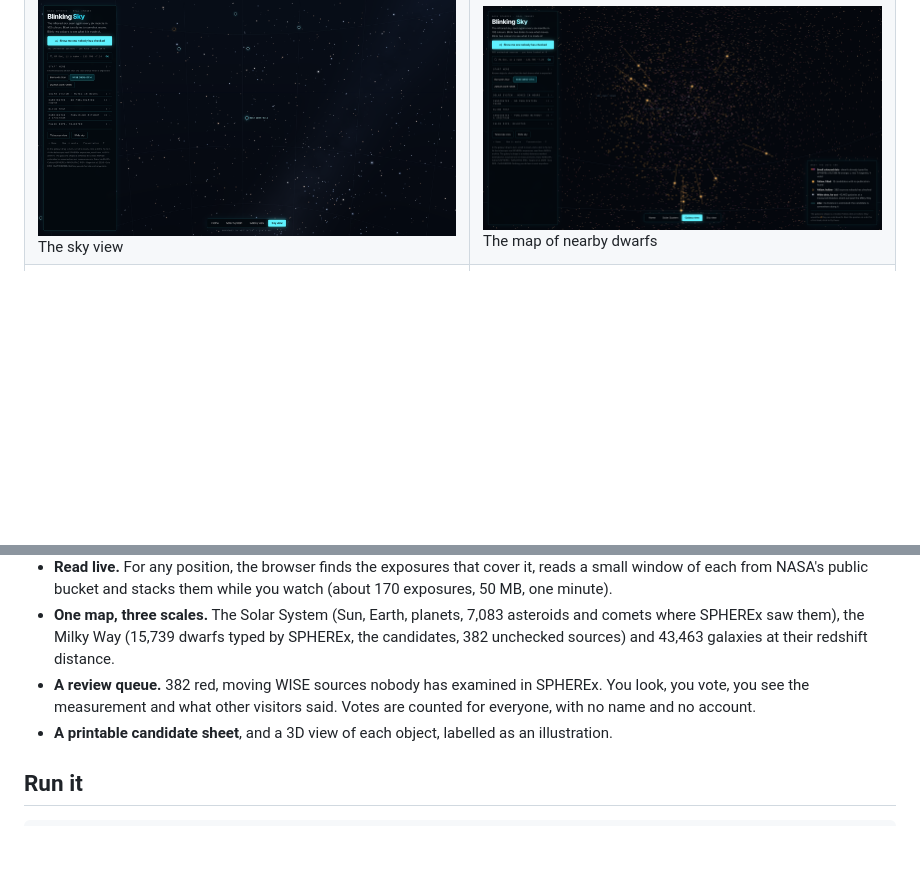
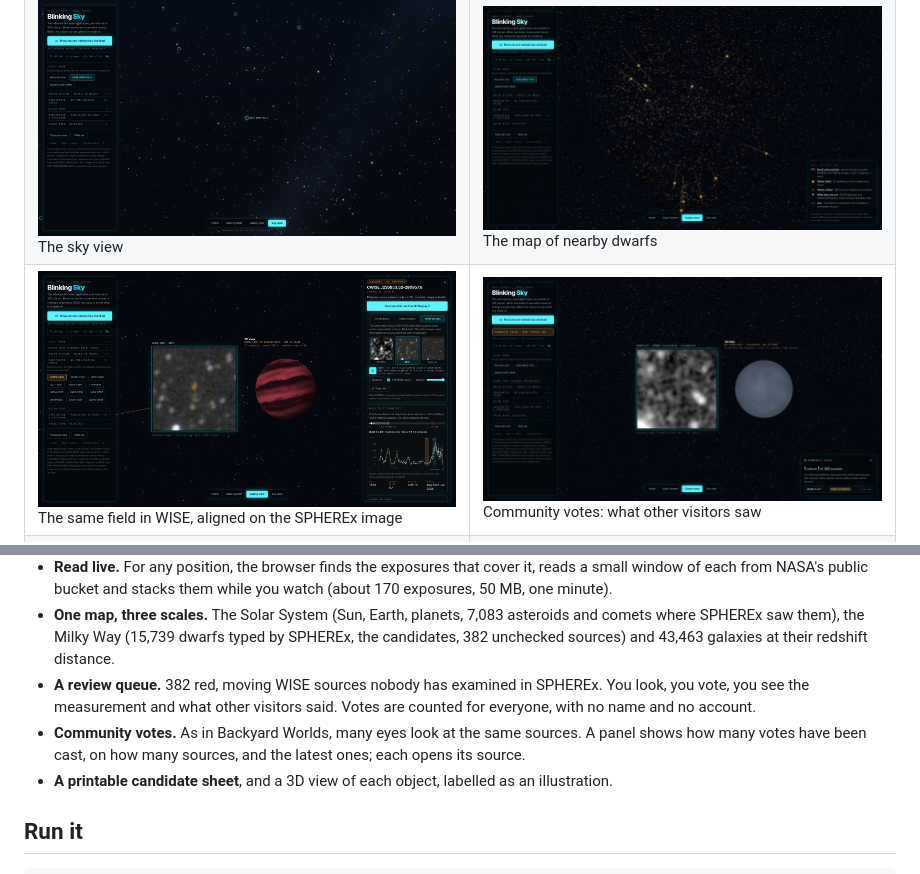
Before and after one commit to Paulhb7/blinking-sky, a Markdown page: README.md, 2 parts joined by grey strips. Drawn GitHub-style; pictures changed too: submission/images/18-community-votes.png (added); blank space fills up the shorter version.

Commit message:
Community votes panel (totals and latest votes); video: voting shot before the crossing with WISE
Co-Authored-By: Claude Fable 5.2 <noreply@anthropic.com>

```diff
--- a/README.md
+++ b/README.md
@@ -41,6 +41,7 @@ Real SPHEREx images at 4 µm and in the methane band. These are candidates: none
 | ![Solar System](submission/images/04-solar-system-map.png) The Solar System as SPHEREx saw it | ![Ceres](submission/images/05-solar-system-ceres.png) Ceres, exposures read live |
 | ![Milky Way](submission/images/11-milky-way.png) The Milky Way, with the Sun's position | ![Galaxies](submission/images/12-cosmic-web-galaxies.png) 43,463 galaxies around the Milky Way |
 | ![Sky view](submission/images/06-sky-view.png) The sky view | ![Map of dwarfs](submission/images/09-map-of-nearby-dwarfs.png) The map of nearby dwarfs |
+| ![Other surveys](submission/images/17-other-surveys-wise.png) The same field in WISE, aligned on the SPHEREx image | ![Community votes](submission/images/18-community-votes.png) Community votes: what other visitors saw |
 | ![What changed](submission/images/15-what-changed-wise0855.png) What changed: last date minus first | ![A star that brightened](submission/images/14-star-that-brightened.png) A young star, 4.4 times brighter in a year |
 | ![Ceres, what changed](submission/images/16-ceres-what-changed.png) Ceres in 1.7 hours: where it was (black), where it is (white) | |
 
@@ -55,6 +56,7 @@ Real SPHEREx images at 4 µm and in the methane band. These are candidates: none
 - **Read live.** For any position, the browser finds the exposures that cover it, reads a small window of each from NASA's public bucket and stacks them while you watch (about 170 exposures, 50 MB, one minute).
 - **One map, three scales.** The Solar System (Sun, Earth, planets, 7,083 asteroids and comets where SPHEREx saw them), the Milky Way (15,739 dwarfs typed by SPHEREx, the candidates, 382 unchecked sources) and 43,463 galaxies at their redshift distance.
 - **A review queue.** 382 red, moving WISE sources nobody has examined in SPHEREx. You look, you vote, you see the measurement and what other visitors said. Votes are counted for everyone, with no name and no account.
+- **Community votes.** As in Backyard Worlds, many eyes look at the same sources. A panel shows how many votes have been cast, on how many sources, and the latest ones; each opens its source.
 - **A printable candidate sheet**, and a 3D view of each object, labelled as an illustration.
 
 ## Run it
```
Also changed, not shown: 7 other files.
